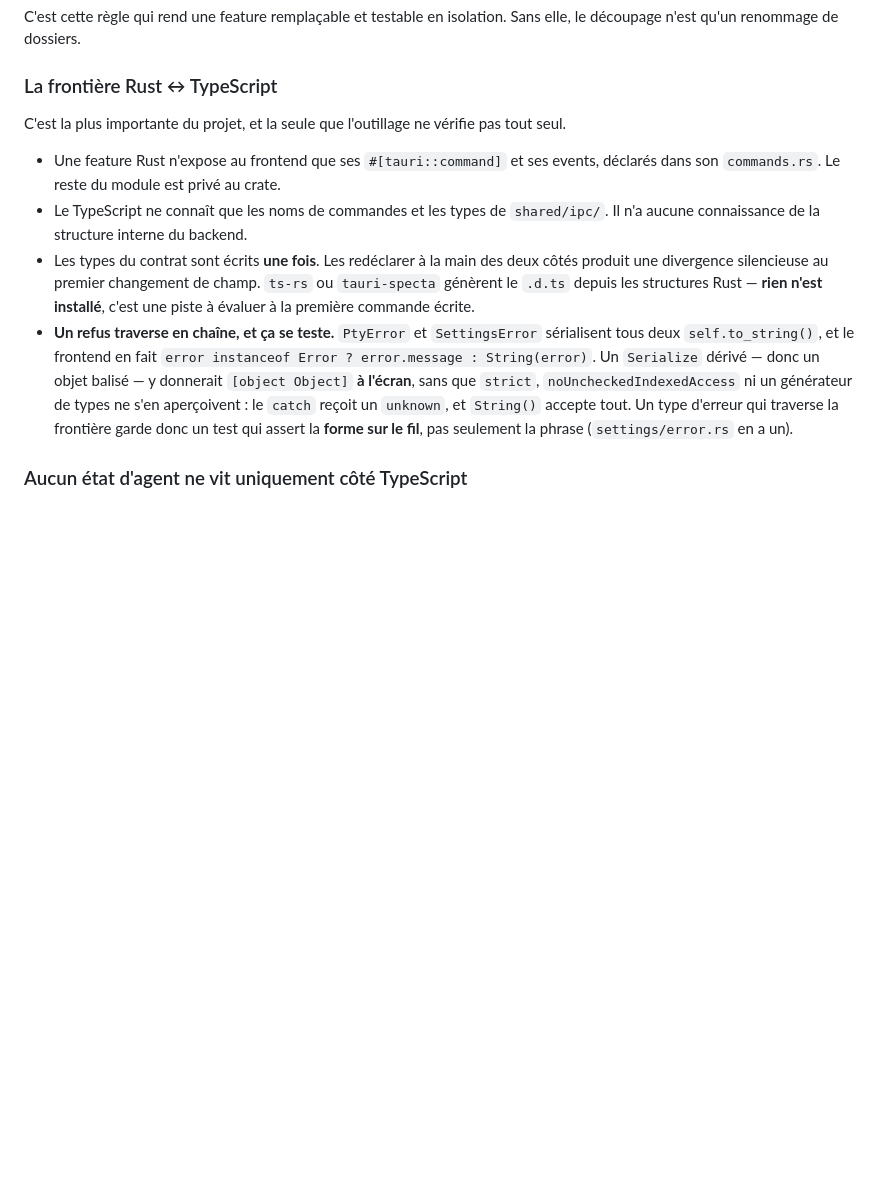
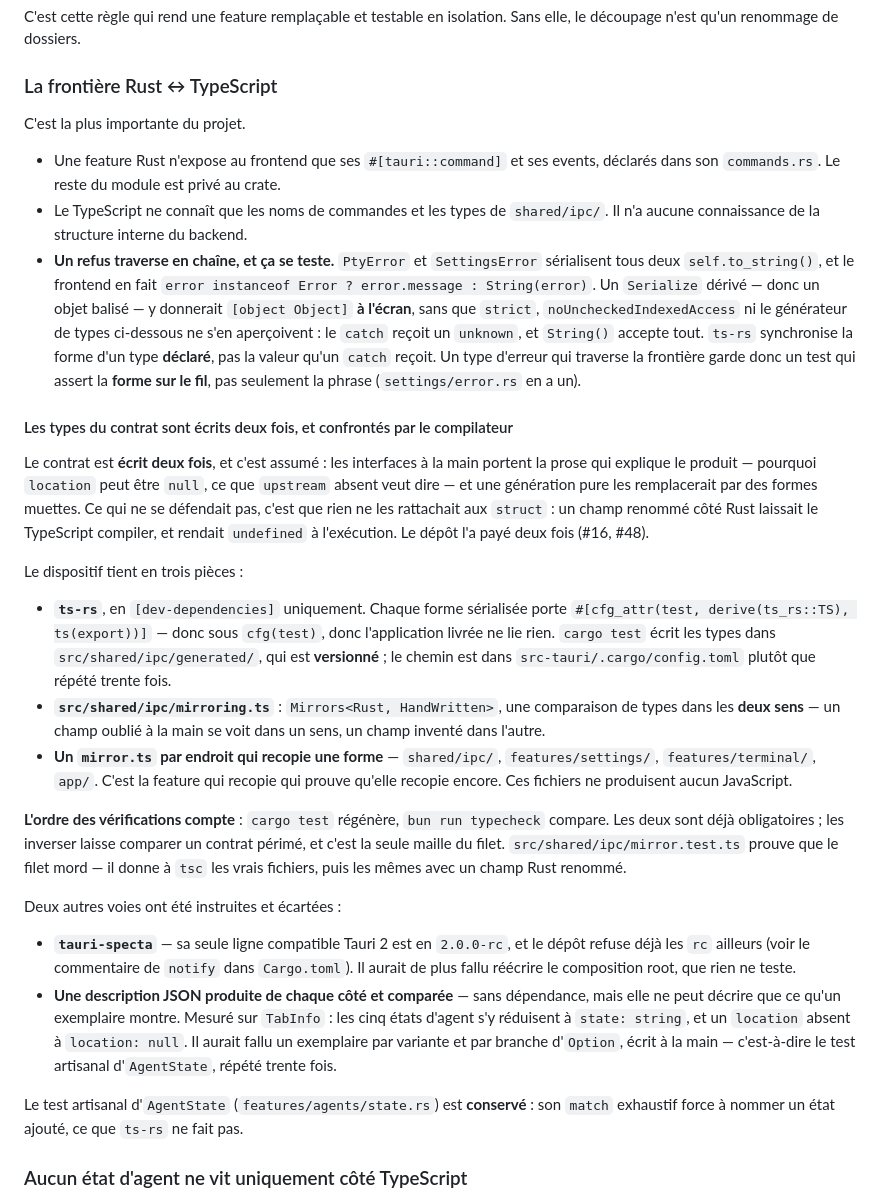
Before and after one commit to MathiasGenibrel/ash, a Markdown page: .claude/docs/architecture.md, the part around the change. Drawn GitHub-style; blank space fills up the shorter version.

Commit message:
docs(ipc): record which of the three routes was taken, and what the others cost
Co-Authored-By: Claude Opus 5 (1M context) <noreply@anthropic.com>

```diff
--- a/.claude/docs/architecture.md
+++ b/.claude/docs/architecture.md
@@ -87,25 +87,65 @@ le découpage n'est qu'un renommage de dossiers.
 
 ### La frontière Rust ↔ TypeScript
 
-C'est la plus importante du projet, et la seule que l'outillage ne vérifie pas tout
-seul.
+C'est la plus importante du projet.
 
 - Une feature Rust n'expose au frontend que ses `#[tauri::command]` et ses events,
   déclarés dans son `commands.rs`. Le reste du module est privé au crate.
 - Le TypeScript ne connaît que les noms de commandes et les types de `shared/ipc/`. Il
   n'a aucune connaissance de la structure interne du backend.
-- Les types du contrat sont écrits **une fois**. Les redéclarer à la main des deux
-  côtés produit une divergence silencieuse au premier changement de champ. `ts-rs` ou
-  `tauri-specta` génèrent le `.d.ts` depuis les structures Rust — **rien n'est
-  installé**, c'est une piste à évaluer à la première commande écrite.
 - **Un refus traverse en chaîne, et ça se teste.** `PtyError` et `SettingsError`
   sérialisent tous deux `self.to_string()`, et le frontend en fait
   `error instanceof Error ? error.message : String(error)`. Un `Serialize` dérivé —
   donc un objet balisé — y donnerait `[object Object]` **à l'écran**, sans que `strict`,
-  `noUncheckedIndexedAccess` ni un générateur de types ne s'en aperçoivent : le `catch`
-  reçoit un `unknown`, et `String()` accepte tout. Un type d'erreur qui traverse la
-  frontière garde donc un test qui assert la **forme sur le fil**, pas seulement la
-  phrase (`settings/error.rs` en a un).
+  `noUncheckedIndexedAccess` ni le générateur de types ci-dessous ne s'en aperçoivent :
+  le `catch` reçoit un `unknown`, et `String()` accepte tout. `ts-rs` synchronise la
+  forme d'un type **déclaré**, pas la valeur qu'un `catch` reçoit. Un type d'erreur qui
+  traverse la frontière garde donc un test qui assert la **forme sur le fil**, pas
+  seulement la phrase (`settings/error.rs` en a un).
+
+#### Les types du contrat sont écrits deux fois, et confrontés par le compilateur
+
+Le contrat est **écrit deux fois**, et c'est assumé : les interfaces à la main portent
+la prose qui explique le produit — pourquoi `location` peut être `null`, ce que
+`upstream` absent veut dire — et une génération pure les remplacerait par des formes
+muettes. Ce qui ne se défendait pas, c'est que rien ne les rattachait aux `struct` : un
+champ renommé côté Rust laissait le TypeScript compiler, et rendait `undefined` à
+l'exécution. Le dépôt l'a payé deux fois (#16, #48).
+
+Le dispositif tient en trois pièces :
+
+- **`ts-rs`**, en `[dev-dependencies]` uniquement. Chaque forme sérialisée porte
+  `#[cfg_attr(test, derive(ts_rs::TS), ts(export))]` — donc sous `cfg(test)`, donc
+  l'application livrée ne lie rien. `cargo test` écrit les types dans
+  `src/shared/ipc/generated/`, qui est **versionné** ; le chemin est dans
+  `src-tauri/.cargo/config.toml` plutôt que répété trente fois.
+- **`src/shared/ipc/mirroring.ts`** : `Mirrors<Rust, HandWritten>`, une comparaison de
+  types dans les **deux sens** — un champ oublié à la main se voit dans un sens, un
+  champ inventé dans l'autre.
+- **Un `mirror.ts` par endroit qui recopie une forme** — `shared/ipc/`,
+  `features/settings/`, `features/terminal/`, `app/`. C'est la feature qui recopie qui
+  prouve qu'elle recopie encore. Ces fichiers ne produisent aucun JavaScript.
+
+**L'ordre des vérifications compte** : `cargo test` régénère, `bun run typecheck`
+compare. Les deux sont déjà obligatoires ; les inverser laisse comparer un contrat
+périmé, et c'est la seule maille du filet. `src/shared/ipc/mirror.test.ts` prouve que le
+filet mord — il donne à `tsc` les vrais fichiers, puis les mêmes avec un champ Rust
+renommé.
+
+Deux autres voies ont été instruites et écartées :
+
+- **`tauri-specta`** — sa seule ligne compatible Tauri 2 est en `2.0.0-rc`, et le dépôt
+  refuse déjà les `rc` ailleurs (voir le commentaire de `notify` dans `Cargo.toml`). Il
+  aurait de plus fallu réécrire le composition root, que rien ne teste.
+- **Une description JSON produite de chaque côté et comparée** — sans dépendance, mais
+  elle ne peut décrire que ce qu'un exemplaire montre. Mesuré sur `TabInfo` : les cinq
+  états d'agent s'y réduisent à `state: string`, et un `location` absent à
+  `location: null`. Il aurait fallu un exemplaire par variante et par branche
+  d'`Option`, écrit à la main — c'est-à-dire le test artisanal d'`AgentState`, répété
+  trente fois.
+
+Le test artisanal d'`AgentState` (`features/agents/state.rs`) est **conservé** : son
+`match` exhaustif force à nommer un état ajouté, ce que `ts-rs` ne fait pas.
 
 ### Aucun état d'agent ne vit uniquement côté TypeScript
 
```
